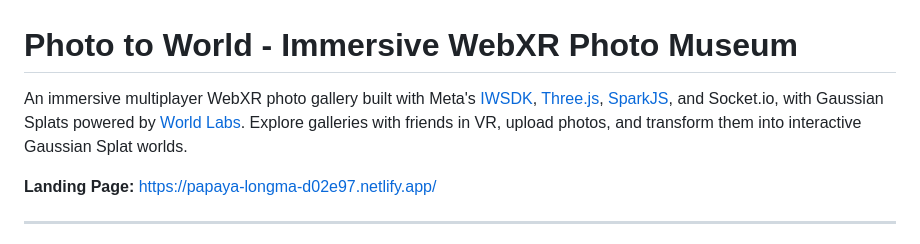
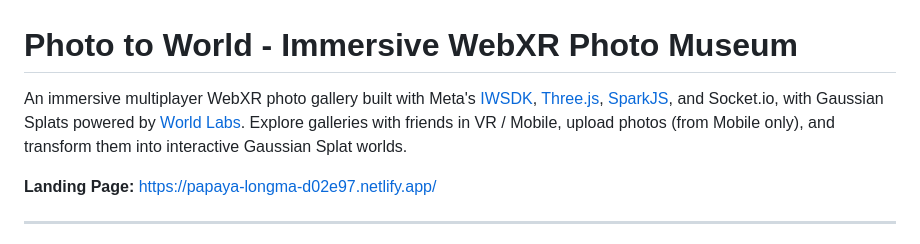
Before and after one commit to torashad99/xr-photo-museum, a Markdown page: README.md, the part around the change. Drawn GitHub-style.

```diff
--- a/README.md
+++ b/README.md
@@ -1,6 +1,6 @@
 # Photo to World - Immersive WebXR Photo Museum
 
-An immersive multiplayer WebXR photo gallery built with Meta's [IWSDK](https://iwsdk.dev/), [Three.js](https://threejs.org/), [SparkJS](https://sparkjs.dev/), and Socket.io, with Gaussian Splats powered by [World Labs](https://worldlabs.ai/). Explore galleries with friends in VR, upload photos, and transform them into interactive Gaussian Splat worlds.
+An immersive multiplayer WebXR photo gallery built with Meta's [IWSDK](https://iwsdk.dev/), [Three.js](https://threejs.org/), [SparkJS](https://sparkjs.dev/), and Socket.io, with Gaussian Splats powered by [World Labs](https://worldlabs.ai/). Explore galleries with friends in VR / Mobile, upload photos (from Mobile only), and transform them into interactive Gaussian Splat worlds.
 
 **Landing Page:** https://papaya-longma-d02e97.netlify.app/
 
```
